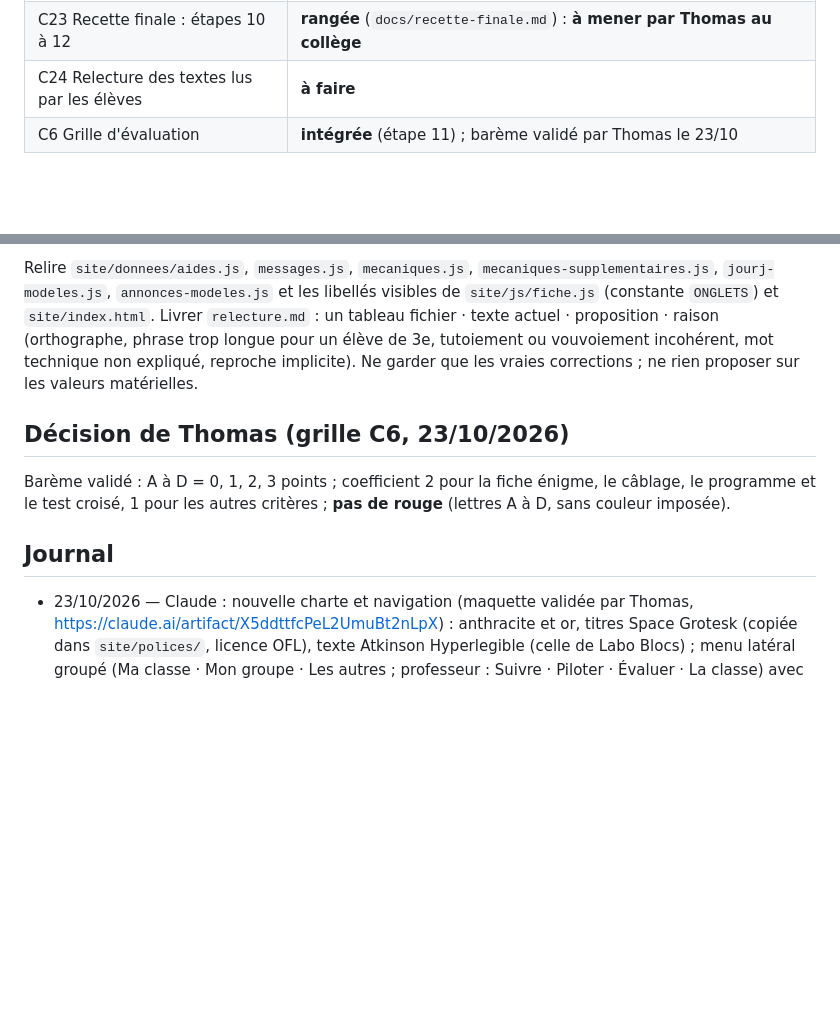
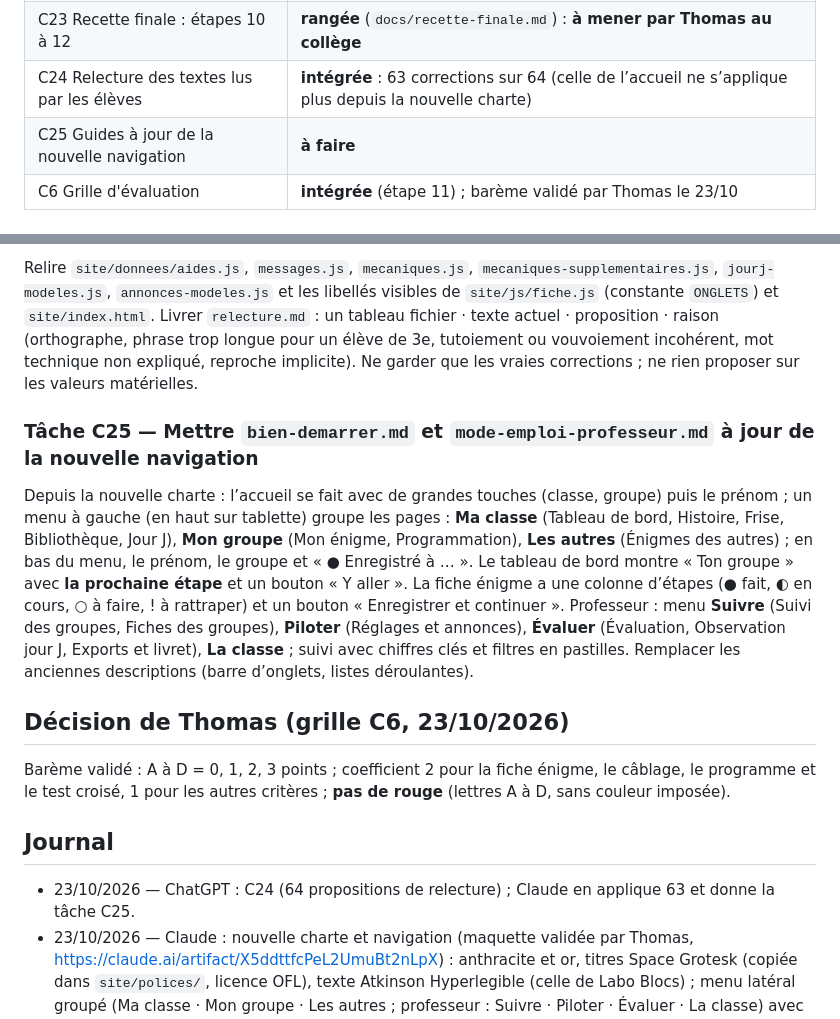
Before and after one commit to Anlito/escape-lab, a Markdown page: SUIVI.md, 2 parts joined by grey strips. Rendered like a GitHub page; blank space fills up the shorter version.

Commit message:
Suivi : C24 intégrée, tâche C25 pour ChatGPT
Co-Authored-By: Claude Opus 5.5 <noreply@anthropic.com>

```diff
--- a/SUIVI.md
+++ b/SUIVI.md
@@ -95,7 +95,8 @@ Claude « C4 livrée » : Claude relit, intègre et met à jour ce tableau.
 | C21 Mode d’emploi professeur : étapes 10 et 11 | **rangée** (`docs/mode-emploi-professeur.md` remplacé) |
 | C22 Mise à jour « Bien démarrer » et mode d’emploi (étape 12) | **rangée** (`docs/bien-demarrer.md`, `docs/mode-emploi-professeur.md`) |
 | C23 Recette finale : étapes 10 à 12 | **rangée** (`docs/recette-finale.md`) : **à mener par Thomas au collège** |
-| C24 Relecture des textes lus par les élèves | **à faire** |
+| C24 Relecture des textes lus par les élèves | **intégrée** : 63 corrections sur 64 (celle de l’accueil ne s’applique plus depuis la nouvelle charte) |
+| C25 Guides à jour de la nouvelle navigation | **à faire** |
 | C6 Grille d'évaluation | **intégrée** (étape 11) ; barème validé par Thomas le 23/10 |
 
 ### Tâche C4 — Relevé du matériel à remplir par Thomas au collège (brief §4, question 9)
@@ -298,11 +299,22 @@ Relire `site/donnees/aides.js`, `messages.js`, `mecaniques.js`, `mecaniques-supp
 phrase trop longue pour un élève de 3e, tutoiement ou vouvoiement incohérent, mot technique non expliqué, reproche
 implicite). Ne garder que les vraies corrections ; ne rien proposer sur les valeurs matérielles.
 
+### Tâche C25 — Mettre `bien-demarrer.md` et `mode-emploi-professeur.md` à jour de la nouvelle navigation
+Depuis la nouvelle charte : l’accueil se fait avec de grandes touches (classe, groupe) puis le prénom ; un menu à
+gauche (en haut sur tablette) groupe les pages : **Ma classe** (Tableau de bord, Histoire, Frise, Bibliothèque,
+Jour J), **Mon groupe** (Mon énigme, Programmation), **Les autres** (Énigmes des autres) ; en bas du menu, le prénom,
+le groupe et « ● Enregistré à … ». Le tableau de bord montre « Ton groupe » avec **la prochaine étape** et un bouton
+« Y aller ». La fiche énigme a une colonne d’étapes (● fait, ◐ en cours, ○ à faire, ! à rattraper) et un bouton
+« Enregistrer et continuer ». Professeur : menu **Suivre** (Suivi des groupes, Fiches des groupes), **Piloter**
+(Réglages et annonces), **Évaluer** (Évaluation, Observation jour J, Exports et livret), **La classe** ; suivi avec
+chiffres clés et filtres en pastilles. Remplacer les anciennes descriptions (barre d’onglets, listes déroulantes).
+
 ## Décision de Thomas (grille C6, 23/10/2026)
 Barème validé : A à D = 0, 1, 2, 3 points ; coefficient 2 pour la fiche énigme, le câblage, le programme et le test
 croisé, 1 pour les autres critères ; **pas de rouge** (lettres A à D, sans couleur imposée).
 
 ## Journal
+- 23/10/2026 — ChatGPT : C24 (64 propositions de relecture) ; Claude en applique 63 et donne la tâche C25.
 - 23/10/2026 — Claude : nouvelle charte et navigation (maquette validée par Thomas, https://claude.ai/artifact/X5ddttfcPeL2UmuBt2nLpX) :
   anthracite et or, titres Space Grotesk (copiée dans `site/polices/`, licence OFL), texte Atkinson Hyperlegible
   (celle de Labo Blocs) ; menu latéral groupé (Ma classe · Mon groupe · Les autres ; professeur : Suivre · Piloter ·
```
